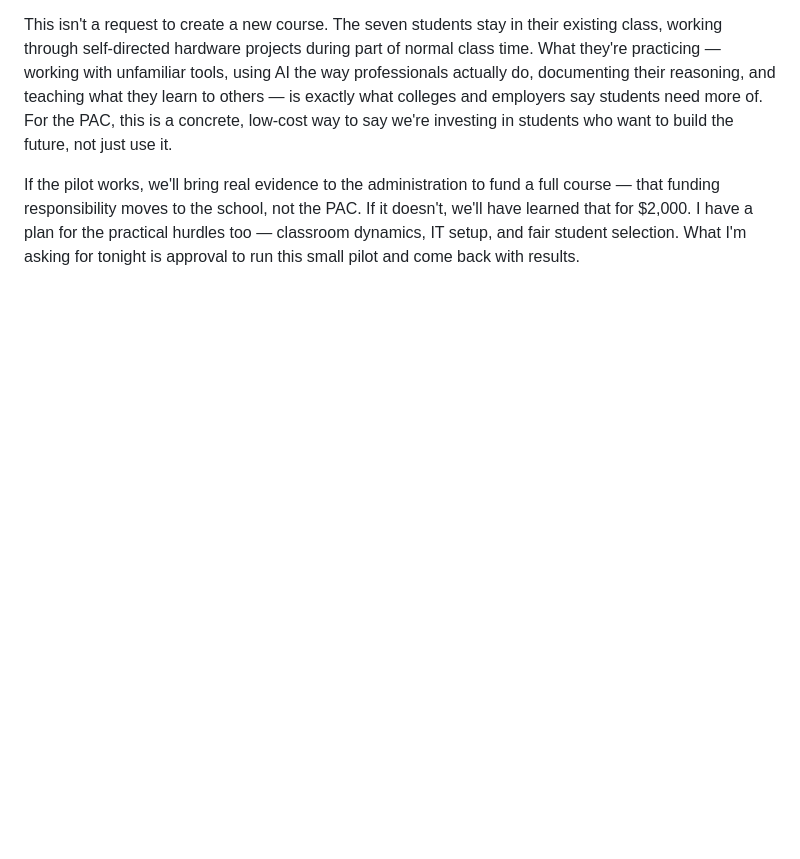
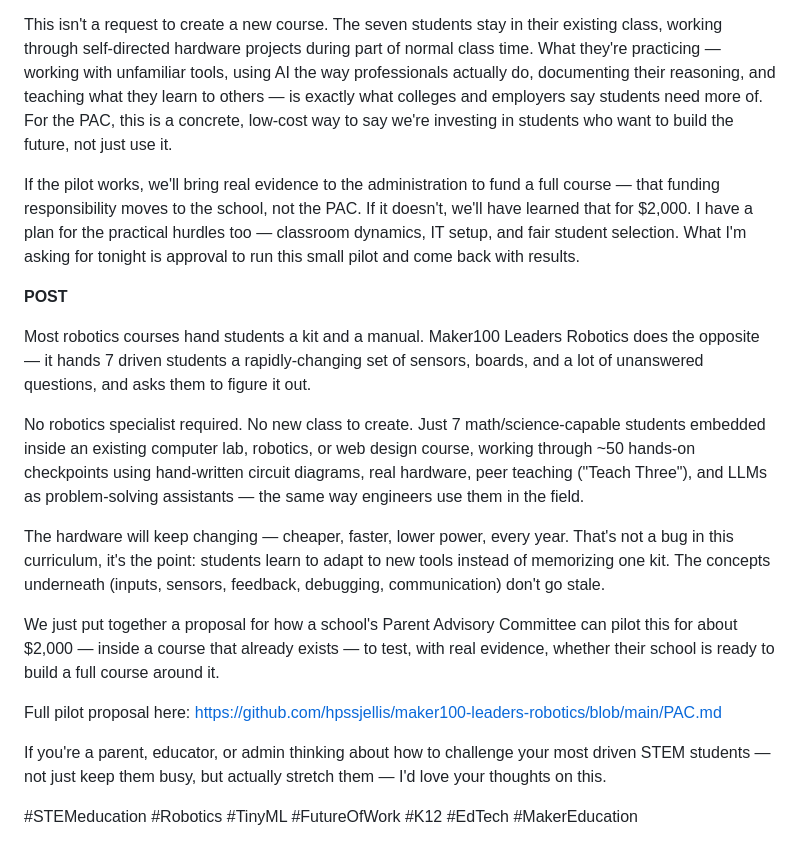
Before and after one commit to hpssjellis/maker100-leaders-robotics, a Markdown page: PAC.md, the part around the change. GitHub-like rendering; blank space fills up the shorter version.

```diff
--- a/PAC.md
+++ b/PAC.md
@@ -87,3 +87,21 @@ Tonight I'm asking the PAC to consider a small, low-risk experiment: about $2,00
 This isn't a request to create a new course. The seven students stay in their existing class, working through self-directed hardware projects during part of normal class time. What they're practicing — working with unfamiliar tools, using AI the way professionals actually do, documenting their reasoning, and teaching what they learn to others — is exactly what colleges and employers say students need more of. For the PAC, this is a concrete, low-cost way to say we're investing in students who want to build the future, not just use it.
 
 If the pilot works, we'll bring real evidence to the administration to fund a full course — that funding responsibility moves to the school, not the PAC. If it doesn't, we'll have learned that for $2,000. I have a plan for the practical hurdles too — classroom dynamics, IT setup, and fair student selection. What I'm asking for tonight is approval to run this small pilot and come back with results.
+
+
+
+**POST**
+
+Most robotics courses hand students a kit and a manual. Maker100 Leaders Robotics does the opposite — it hands 7 driven students a rapidly-changing set of sensors, boards, and a lot of unanswered questions, and asks them to figure it out.
+
+No robotics specialist required. No new class to create. Just 7 math/science-capable students embedded inside an existing computer lab, robotics, or web design course, working through ~50 hands-on checkpoints using hand-written circuit diagrams, real hardware, peer teaching ("Teach Three"), and LLMs as problem-solving assistants — the same way engineers use them in the field.
+
+The hardware will keep changing — cheaper, faster, lower power, every year. That's not a bug in this curriculum, it's the point: students learn to adapt to new tools instead of memorizing one kit. The concepts underneath (inputs, sensors, feedback, debugging, communication) don't go stale.
+
+We just put together a proposal for how a school's Parent Advisory Committee can pilot this for about $2,000 — inside a course that already exists — to test, with real evidence, whether their school is ready to build a full course around it.
+
+Full pilot proposal here: https://github.com/hpssjellis/maker100-leaders-robotics/blob/main/PAC.md
+
+If you're a parent, educator, or admin thinking about how to challenge your most driven STEM students — not just keep them busy, but actually stretch them — I'd love your thoughts on this.
+
+#STEMeducation #Robotics #TinyML #FutureOfWork #K12 #EdTech #MakerEducation
```
